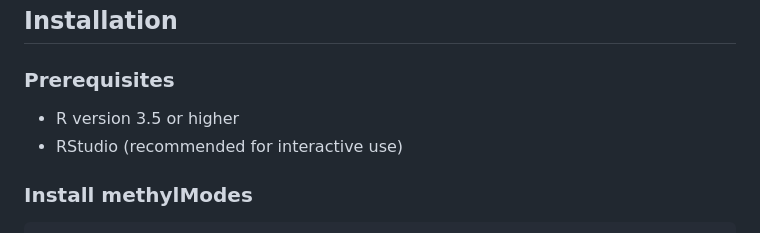
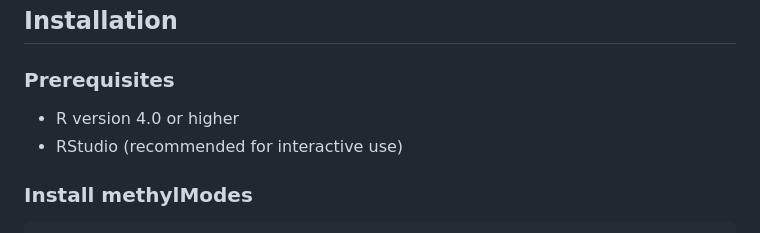
Before and after one commit to lutiffan/methylModes, a Markdown page: README.md, the part around the change. Rendered like a GitHub page.

Commit message:
Update R version requirement to 4.0 or higher

```diff
--- a/README.md
+++ b/README.md
@@ -10,7 +10,7 @@ MethylModes analyzes DNA methylation array data. It identifies probes for which
 
 ### Prerequisites
 
-- R version 3.5 or higher
+- R version 4.0 or higher
 - RStudio (recommended for interactive use)
 
 ### Install methylModes
```
